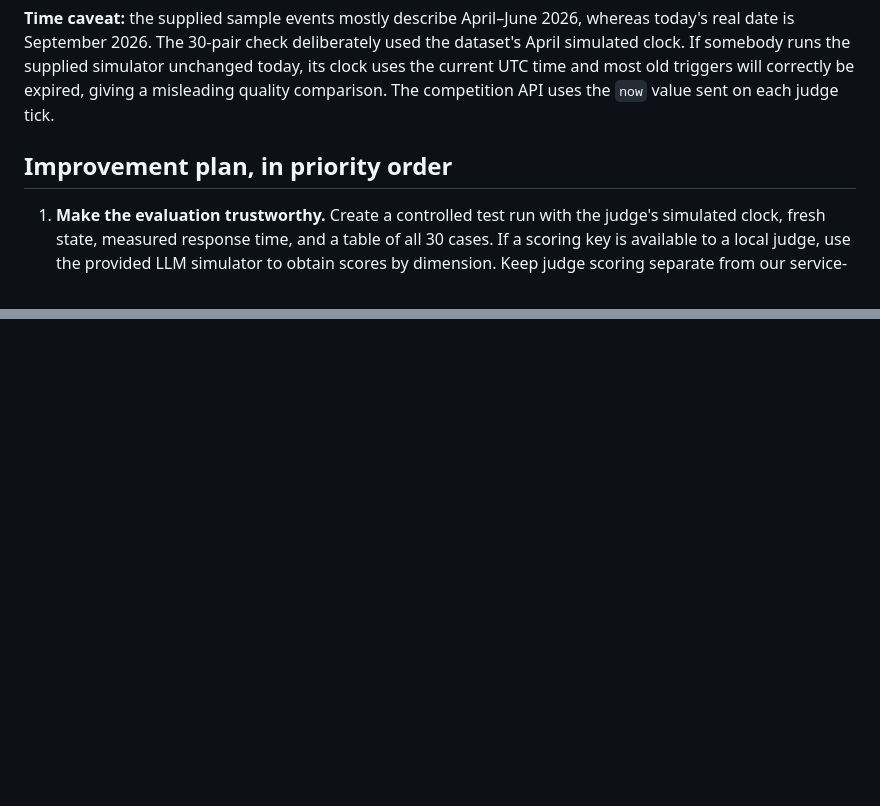
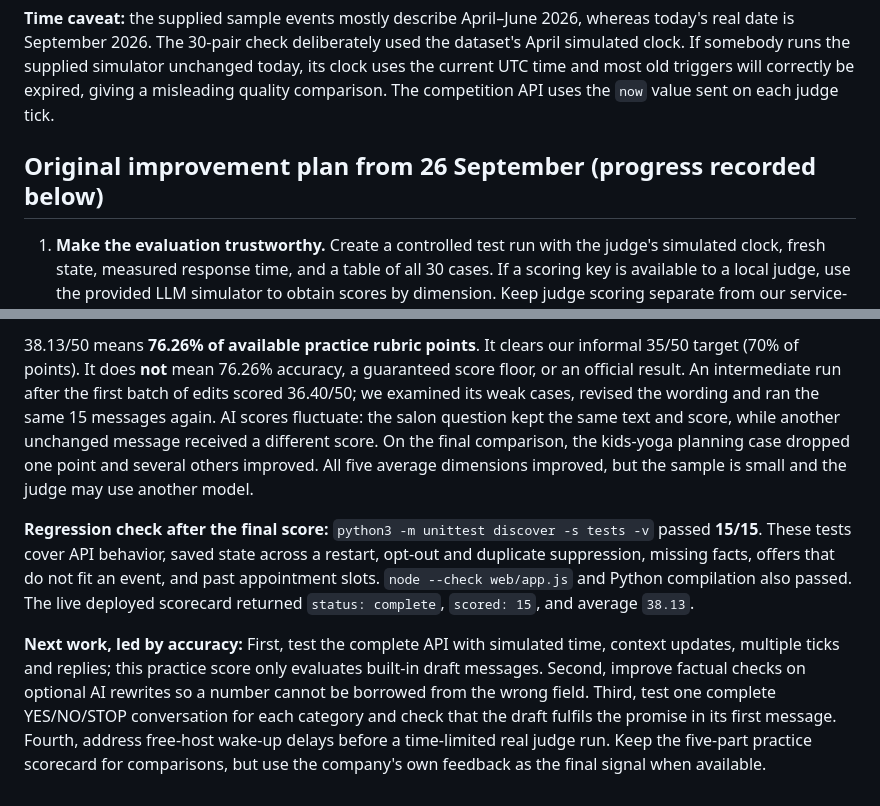
Before and after one commit to Hisham1920/merchant-intelligence-assistant, a Markdown page: BUILD_LOG.md, 2 parts joined by grey strips. Drawn GitHub-style; blank space fills up the shorter version.

```diff
--- a/BUILD_LOG.md
+++ b/BUILD_LOG.md
@@ -107,7 +107,7 @@ The **website** reads 10 bundled sample scenarios through `demo.py` and makes a
 
 **Time caveat:** the supplied sample events mostly describe April–June 2026, whereas today's real date is September 2026. The 30-pair check deliberately used the dataset's April simulated clock. If somebody runs the supplied simulator unchanged today, its clock uses the current UTC time and most old triggers will correctly be expired, giving a misleading quality comparison. The competition API uses the `now` value sent on each judge tick.
 
-## Improvement plan, in priority order
+## Original improvement plan from 26 September (progress recorded below)
 
 1. **Make the evaluation trustworthy.** Create a controlled test run with the judge's simulated clock, fresh state, measured response time, and a table of all 30 cases. If a scoring key is available to a local judge, use the provided LLM simulator to obtain scores by dimension. Keep judge scoring separate from our service-pass rate.
 2. **Protect the evaluation run.** The current `render.yaml` stores SQLite at `/tmp/vera.sqlite3`; that file can disappear on instance replacement or redeploy. Move judge state to durable storage before relying on it through restarts, then rehearse warmup and a full hour of ticks. Check free-host cold-start behavior against the judge's five-second health request and 30-second action timeout.
@@ -171,0 +200,5 @@ The submitted base URL is `https://magicpin-vera-bot-06ct.onrender.com`, backed
+38.13/50 means **76.26% of available practice rubric points**. It clears our informal 35/50 target (70% of points). It does **not** mean 76.26% accuracy, a guaranteed score floor, or an official result. An intermediate run after the first batch of edits scored 36.40/50; we examined its weak cases, revised the wording and ran the same 15 messages again. AI scores fluctuate: the salon question kept the same text and score, while another unchanged message received a different score. On the final comparison, the kids-yoga planning case dropped one point and several others improved. All five average dimensions improved, but the sample is small and the judge may use another model.
+
+**Regression check after the final score:** `python3 -m unittest discover -s tests -v` passed **15/15**. These tests cover API behavior, saved state across a restart, opt-out and duplicate suppression, missing facts, offers that do not fit an event, and past appointment slots. `node --check web/app.js` and Python compilation also passed. The live deployed scorecard returned `status: complete`, `scored: 15`, and average `38.13`.
+
+**Next work, led by accuracy:** First, test the complete API with simulated time, context updates, multiple ticks and replies; this practice score only evaluates built-in draft messages. Second, improve factual checks on optional AI rewrites so a number cannot be borrowed from the wrong field. Third, test one complete YES/NO/STOP conversation for each category and check that the draft fulfils the promise in its first message. Fourth, address free-host wake-up delays before a time-limited real judge run. Keep the five-part practice scorecard for comparisons, but use the company's own feedback as the final signal when available.
```
Also changed, not shown: other parts of BUILD_LOG.md (+29 -1 lines).
